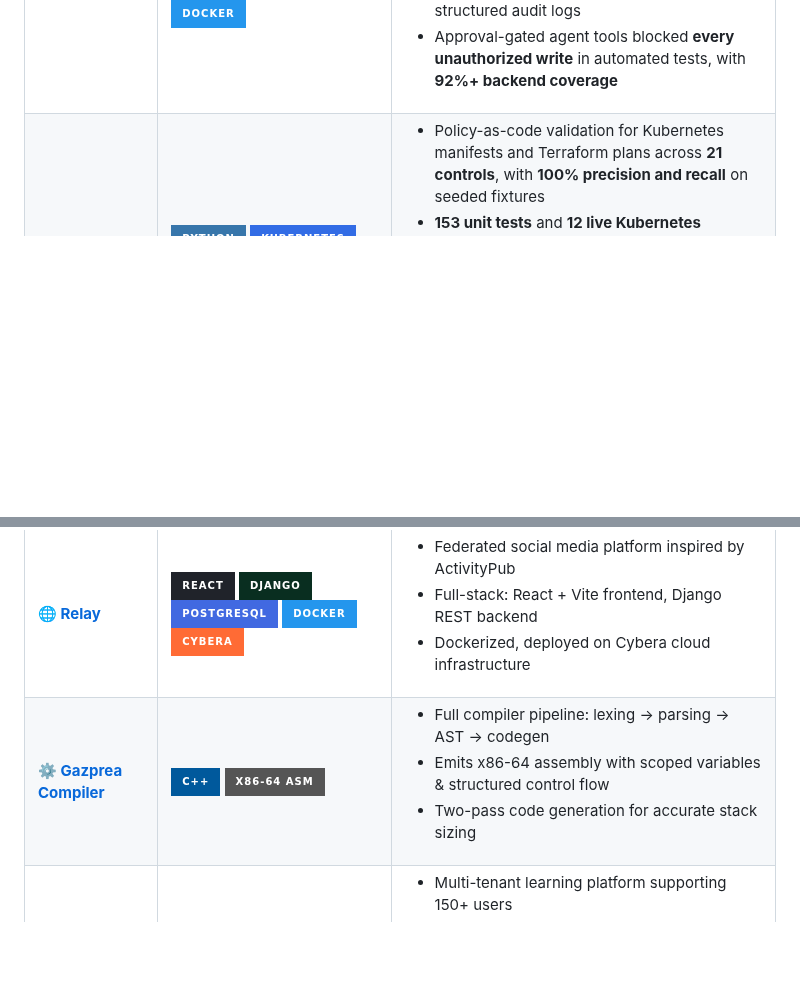
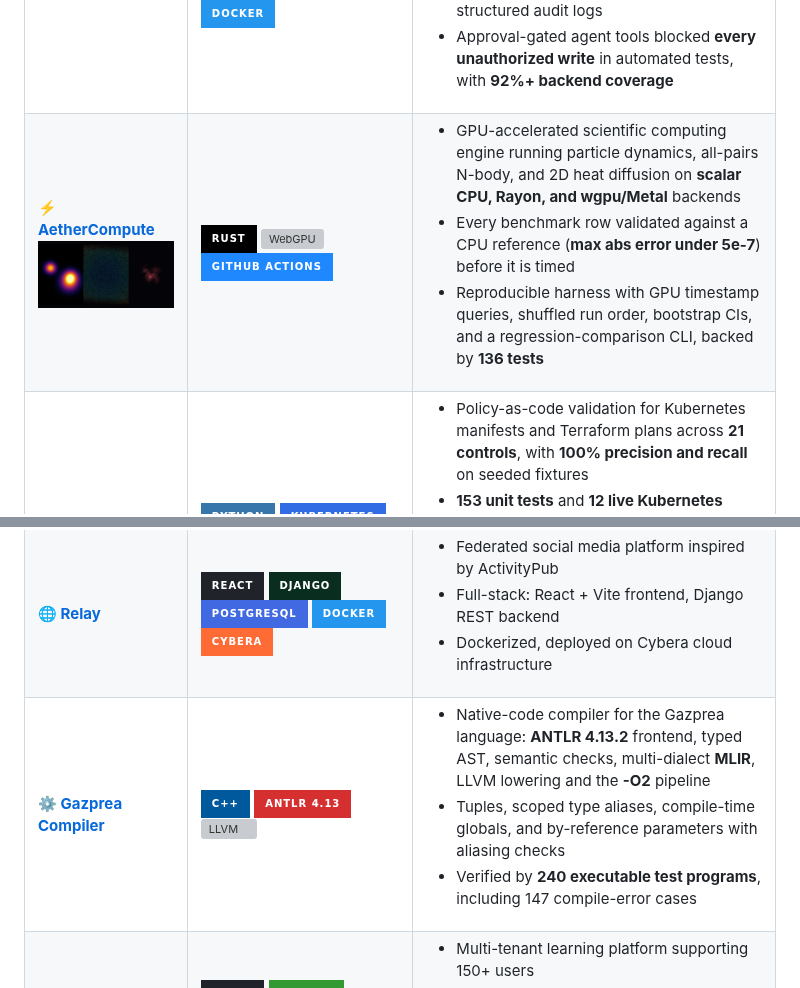
Before and after one commit to hfmohammed/hfmohammed, a Markdown page: README.md, 2 parts joined by grey strips. GitHub-like rendering; pictures changed too: assets/aethercompute.png (added); badges without logos; blank space fills up the shorter version; grey boxes are pictures that could not be loaded.

Commit message:
Add AetherCompute to featured projects (#3)
* Add AetherCompute to featured projects

* Update Gazprea Compiler entry: ANTLR, MLIR and LLVM pipeline

```diff
--- a/README.md
+++ b/README.md
@@ -116,6 +116,25 @@ I'm a fourth-year **Computing Science Honours** student at the **University of A
         <li>Enterprise RAG assistant achieving <b>94% Recall@5</b> and <b>100% irrelevant-query rejection</b> on a deterministic 55-case evaluation suite</li>
         <li>Grounded answers with ranked citations, source excerpts, retrieval scores, and structured audit logs</li>
         <li>Approval-gated agent tools blocked <b>every unauthorized write</b> in automated tests, with <b>92%+ backend coverage</b></li>
+      </ul>
+    </td>
+  </tr>
+
+  <tr>
+    <td>
+      <a href="https://github.com/hfmohammed/aethercompute"><b>⚡ AetherCompute</b></a><br/>
+      <a href="https://github.com/hfmohammed/aethercompute"><img src="assets/aethercompute.png" alt="AetherCompute: heat diffusion, 100K particles and N-body rendered from GPU buffers" width="260"/></a>
+    </td>
+    <td>
+      <img alt="Rust" src="https://img.shields.io/badge/Rust-000000?style=for-the-badge&logo=rust&logoColor=white"/>
+      <img alt="WebGPU" src="https://img.shields.io/badge/wgpu%20%2F%20WGSL-005A9C?style=for-the-badge&logo=webgpu&logoColor=white"/>
+      <img alt="GitHub Actions" src="https://img.shields.io/badge/GitHub%20Actions-2088FF?style=for-the-badge&logo=githubactions&logoColor=white"/>
+    </td>
+    <td>
+      <ul>
+        <li>GPU-accelerated scientific computing engine running particle dynamics, all-pairs N-body, and 2D heat diffusion on <b>scalar CPU, Rayon, and wgpu/Metal</b> backends</li>
+        <li>Every benchmark row validated against a CPU reference (<b>max abs error under 5e-7</b>) before it is timed</li>
+        <li>Reproducible harness with GPU timestamp queries, shuffled run order, bootstrap CIs, and a regression-comparison CLI, backed by <b>136 tests</b></li>
       </ul>
     </td>
   </tr>
@@ -259,16 +278,17 @@ I'm a fourth-year **Computing Science Honours** student at the **University of A
   </tr>
 
   <tr>
-    <td><a href="https://github.com/hfmohammed/mini-shell"><b>⚙️ Gazprea Compiler</b></a></td>
+    <td><a href="https://github.com/hfmohammed/compiler"><b>⚙️ Gazprea Compiler</b></a></td>
     <td>
       <img alt="C++" src="https://img.shields.io/badge/C++-00599C?style=for-the-badge&logo=c%2B%2B&logoColor=white"/>
-      <img alt="x86-64" src="https://img.shields.io/badge/x86--64_ASM-555555?style=for-the-badge"/>
+      <img alt="ANTLR" src="https://img.shields.io/badge/ANTLR%204.13-D62F2F?style=for-the-badge"/>
+      <img alt="LLVM" src="https://img.shields.io/badge/MLIR%20%2F%20LLVM-262D3A?style=for-the-badge&logo=llvm&logoColor=white"/>
     </td>
     <td>
       <ul>
-        <li>Full compiler pipeline: lexing → parsing → AST → codegen</li>
-        <li>Emits x86-64 assembly with scoped variables & structured control flow</li>
-        <li>Two-pass code generation for accurate stack sizing</li>
+        <li>Native-code compiler for the Gazprea language: <b>ANTLR 4.13.2</b> frontend, typed AST, semantic checks, multi-dialect <b>MLIR</b>, LLVM lowering and the <b>-O2</b> pipeline</li>
+        <li>Tuples, scoped type aliases, compile-time globals, and by-reference parameters with aliasing checks</li>
+        <li>Verified by <b>240 executable test programs</b>, including 147 compile-error cases</li>
       </ul>
     </td>
   </tr>
```
